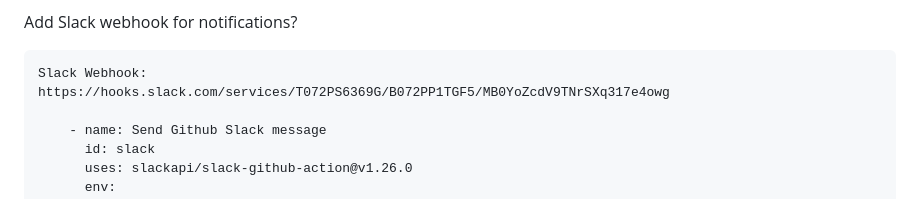
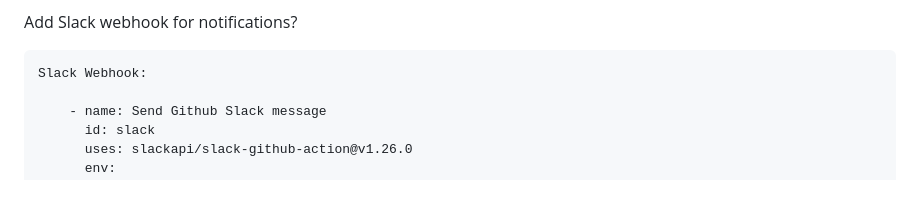
Before and after one commit to michaelhorsler/Portal-Api, a Markdown page: README.md, the part around the change. Drawn GitHub-style.

````diff
--- a/README.md
+++ b/README.md
@@ -240,7 +240,6 @@ Create Unit and Inegration tests to suit JIRA requirements.
 Add Slack webhook for notifications?
 ```
 Slack Webhook:
-https://hooks.slack.com/services/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
 
     - name: Send Github Slack message
       id: slack
````
